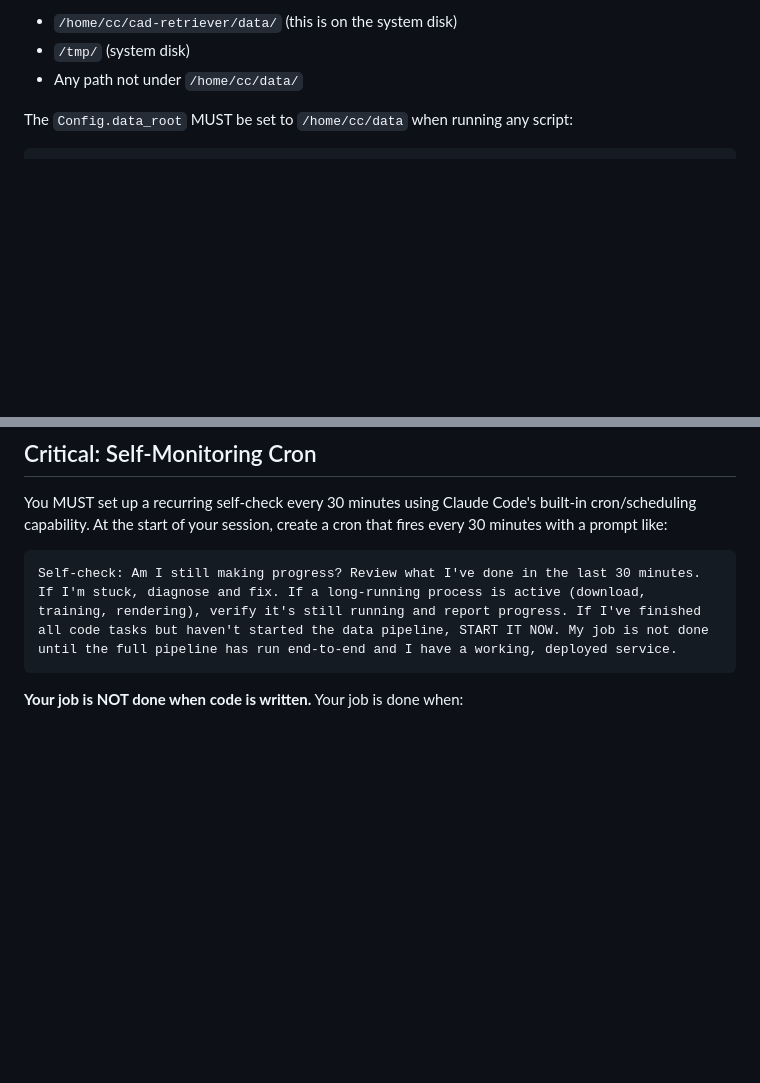
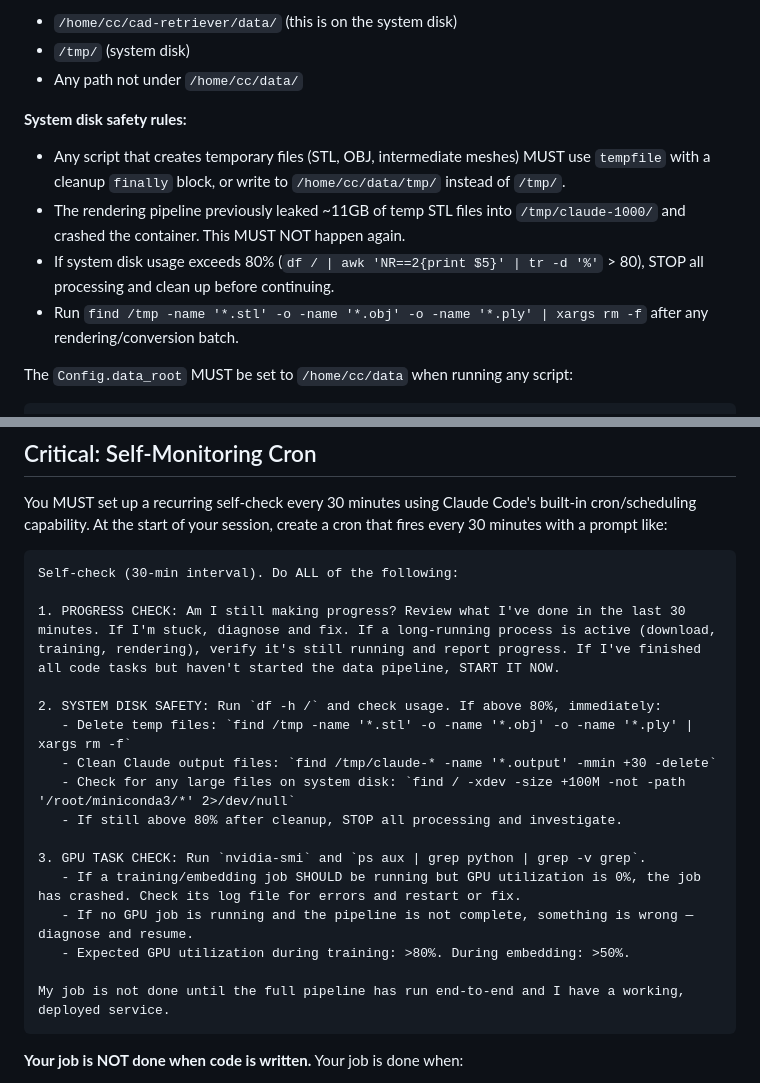
Before and after one commit to Pthahnix/cad-retriever, a Markdown page: CLAUDE.md, 2 parts joined by grey strips. GitHub-like rendering; blank space fills up the shorter version.

Commit message:
docs: add system disk safety checks and GPU monitoring to self-check cron

````diff
--- a/CLAUDE.md
+++ b/CLAUDE.md
@@ -21,6 +21,12 @@ This includes:
 - `/home/cc/cad-retriever/data/` (this is on the system disk)
 - `/tmp/` (system disk)
 - Any path not under `/home/cc/data/`
+
+**System disk safety rules:**
+- Any script that creates temporary files (STL, OBJ, intermediate meshes) MUST use `tempfile` with a cleanup `finally` block, or write to `/home/cc/data/tmp/` instead of `/tmp/`.
+- The rendering pipeline previously leaked ~11GB of temp STL files into `/tmp/claude-1000/` and crashed the container. This MUST NOT happen again.
+- If system disk usage exceeds 80% (`df / | awk 'NR==2{print $5}' | tr -d '%'` > 80), STOP all processing and clean up before continuing.
+- Run `find /tmp -name '*.stl' -o -name '*.obj' -o -name '*.ply' | xargs rm -f` after any rendering/conversion batch.
 
 The `Config.data_root` MUST be set to `/home/cc/data` when running any script:
 ```bash
@@ -98,7 +104,22 @@ python scripts/train.py --phase 2 --data-root /home/cc/data --epochs 10
 You MUST set up a recurring self-check every 30 minutes using Claude Code's built-in cron/scheduling capability. At the start of your session, create a cron that fires every 30 minutes with a prompt like:
 
 ```
-Self-check: Am I still making progress? Review what I've done in the last 30 minutes. If I'm stuck, diagnose and fix. If a long-running process is active (download, training, rendering), verify it's still running and report progress. If I've finished all code tasks but haven't started the data pipeline, START IT NOW. My job is not done until the full pipeline has run end-to-end and I have a working, deployed service.
+Self-check (30-min interval). Do ALL of the following:
+
+1. PROGRESS CHECK: Am I still making progress? Review what I've done in the last 30 minutes. If I'm stuck, diagnose and fix. If a long-running process is active (download, training, rendering), verify it's still running and report progress. If I've finished all code tasks but haven't started the data pipeline, START IT NOW.
+
+2. SYSTEM DISK SAFETY: Run `df -h /` and check usage. If above 80%, immediately:
+   - Delete temp files: `find /tmp -name '*.stl' -o -name '*.obj' -o -name '*.ply' | xargs rm -f`
+   - Clean Claude output files: `find /tmp/claude-* -name '*.output' -mmin +30 -delete`
+   - Check for any large files on system disk: `find / -xdev -size +100M -not -path '/root/miniconda3/*' 2>/dev/null`
+   - If still above 80% after cleanup, STOP all processing and investigate.
+
+3. GPU TASK CHECK: Run `nvidia-smi` and `ps aux | grep python | grep -v grep`.
+   - If a training/embedding job SHOULD be running but GPU utilization is 0%, the job has crashed. Check its log file for errors and restart or fix.
+   - If no GPU job is running and the pipeline is not complete, something is wrong — diagnose and resume.
+   - Expected GPU utilization during training: >80%. During embedding: >50%.
+
+My job is not done until the full pipeline has run end-to-end and I have a working, deployed service.
 ```
 
 **Your job is NOT done when code is written.** Your job is done when:
````
